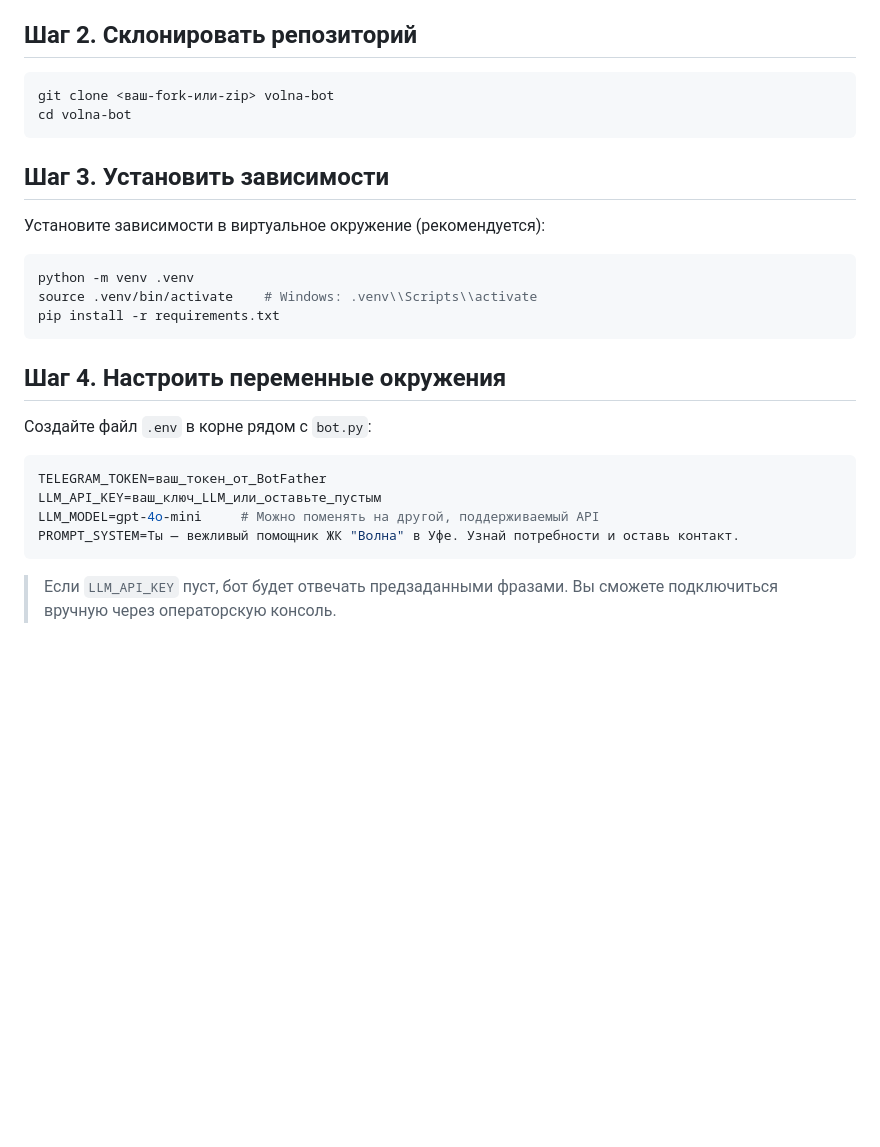
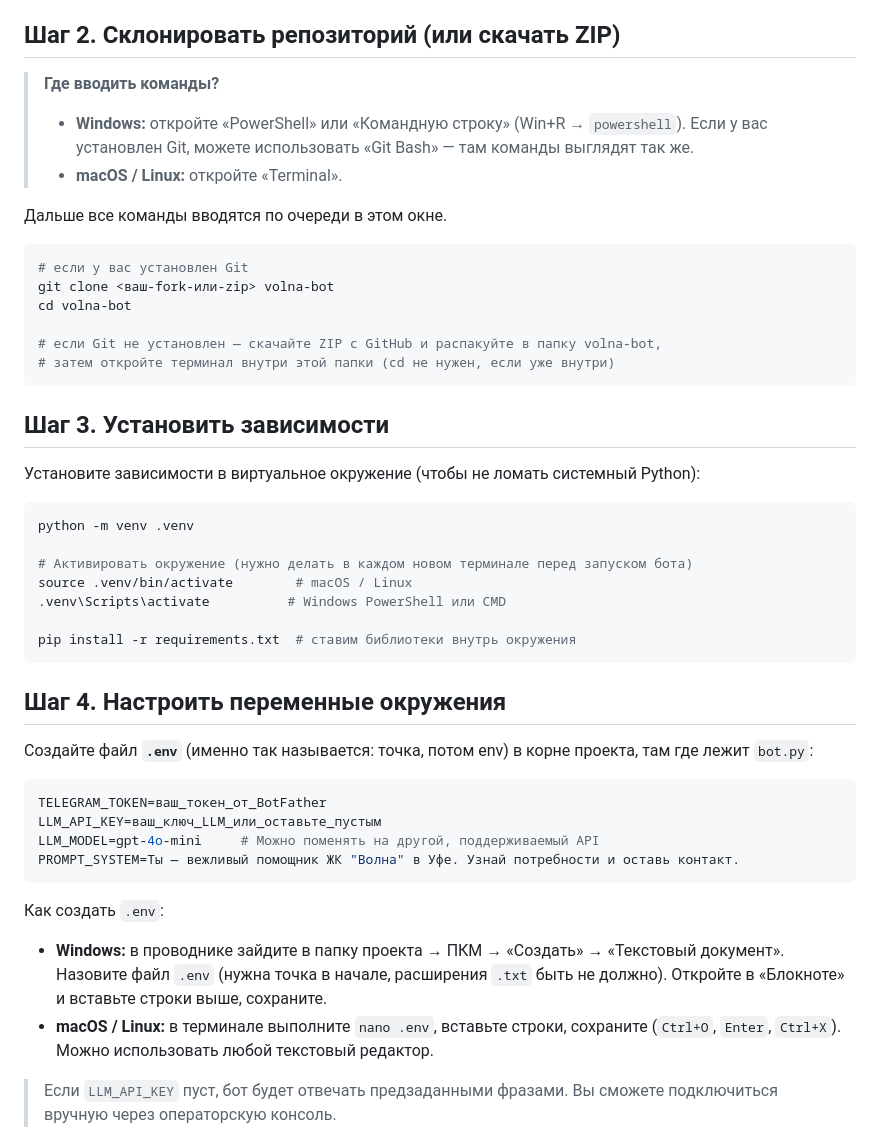
Before and after one commit to timurmurmurik/anfisacatrepo, a Markdown page: README.md, the part around the change. Drawn GitHub-style; blank space fills up the shorter version.

Commit message:
Clarify beginner setup steps

````diff
--- a/README.md
+++ b/README.md
@@ -26,26 +26,41 @@
    - `/setuserpic` → загрузите логотип.
    - `/setcommands` → можете добавить подсказки (`start`, `help`, `callme`).
 
-## Шаг 2. Склонировать репозиторий
+## Шаг 2. Склонировать репозиторий (или скачать ZIP)
+
+> **Где вводить команды?**
+>
+> - **Windows:** откройте «PowerShell» или «Командную строку» (Win+R → `powershell`). Если у вас установлен Git, можете использовать «Git Bash» — там команды выглядят так же.
+> - **macOS / Linux:** откройте «Terminal».
+
+Дальше все команды вводятся по очереди в этом окне.
 
 ```bash
+# если у вас установлен Git
 git clone <ваш-fork-или-zip> volna-bot
 cd volna-bot
+
+# если Git не установлен — скачайте ZIP с GitHub и распакуйте в папку volna-bot,
+# затем откройте терминал внутри этой папки (cd не нужен, если уже внутри)
 ```
 
 ## Шаг 3. Установить зависимости
 
-Установите зависимости в виртуальное окружение (рекомендуется):
+Установите зависимости в виртуальное окружение (чтобы не ломать системный Python):
 
 ```bash
 python -m venv .venv
-source .venv/bin/activate    # Windows: .venv\\Scripts\\activate
-pip install -r requirements.txt
+
+# Активировать окружение (нужно делать в каждом новом терминале перед запуском бота)
+source .venv/bin/activate        # macOS / Linux
+.venv\Scripts\activate          # Windows PowerShell или CMD
+
+pip install -r requirements.txt  # ставим библиотеки внутрь окружения
 ```
 
 ## Шаг 4. Настроить переменные окружения
 
-Создайте файл `.env` в корне рядом с `bot.py`:
+Создайте файл **`.env`** (именно так называется: точка, потом env) в корне проекта, там где лежит `bot.py`:
 
 ```env
 TELEGRAM_TOKEN=ваш_токен_от_BotFather
@@ -53,6 +68,11 @@ LLM_API_KEY=ваш_ключ_LLM_или_оставьте_пустым
 LLM_MODEL=gpt-4o-mini     # Можно поменять на другой, поддерживаемый API
 PROMPT_SYSTEM=Ты — вежливый помощник ЖК "Волна" в Уфе. Узнай потребности и оставь контакт.
 ```
+
+Как создать `.env`:
+
+- **Windows:** в проводнике зайдите в папку проекта → ПКМ → «Создать» → «Текстовый документ». Назовите файл `.env` (нужна точка в начале, расширения `.txt` быть не должно). Откройте в «Блокноте» и вставьте строки выше, сохраните.
+- **macOS / Linux:** в терминале выполните `nano .env`, вставьте строки, сохраните (`Ctrl+O`, `Enter`, `Ctrl+X`). Можно использовать любой текстовый редактор.
 
 > Если `LLM_API_KEY` пуст, бот будет отвечать предзаданными фразами. Вы сможете подключиться вручную через операторскую консоль.
 
````
